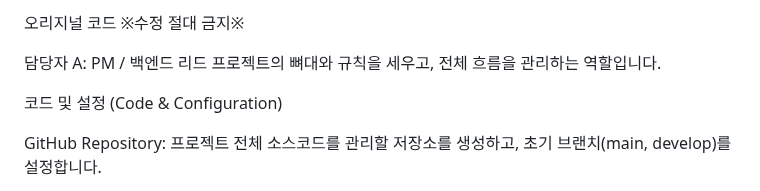
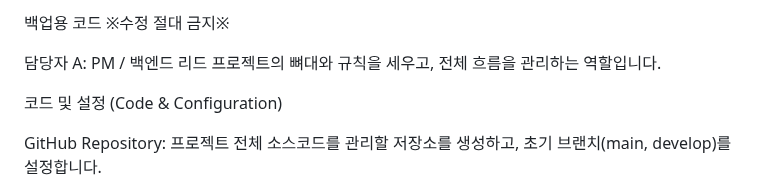
Before and after one commit to yoonwoosung/SW_id, a Markdown page: README.md, the part around the change. Rendered like a GitHub page.

```diff
--- a/README.md
+++ b/README.md
@@ -1,4 +1,4 @@
-오리지널 코드
+백업용 코드
 ※수정 절대 금지※
 
 담당자 A: PM / 백엔드 리드
```
